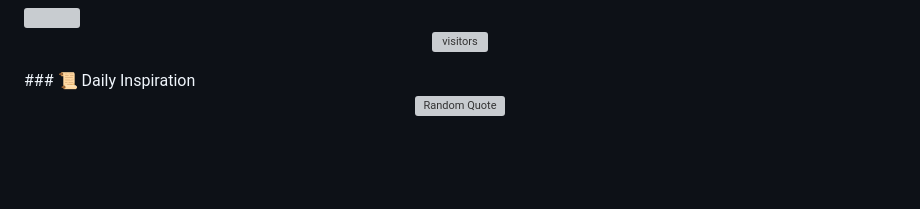
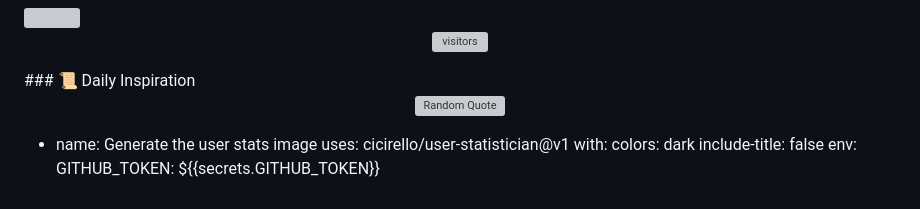
Before and after one commit to NotNahid/NotNahid, a Markdown page: README.md, the part around the change. Rendered like a GitHub page; blank space fills up the shorter version; grey boxes are pictures that could not be loaded.

```diff
--- a/README.md
+++ b/README.md
@@ -128,3 +128,12 @@ I'm a self-taught developer with a passion for front-end development and creatin
 <p align="center">
   <img src="https://github-readme-quotes-bay.vercel.app/quote?theme=radical&animation=grow_out_in" alt="Random Quote" />
 </p>
+
+
+- name: Generate the user stats image
+        uses: cicirello/user-statistician@v1
+        with:
+          colors: dark
+          include-title: false
+        env:
+          GITHUB_TOKEN: ${{secrets.GITHUB_TOKEN}}
```
